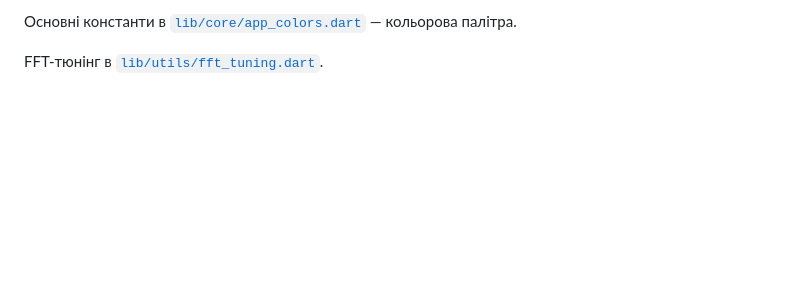
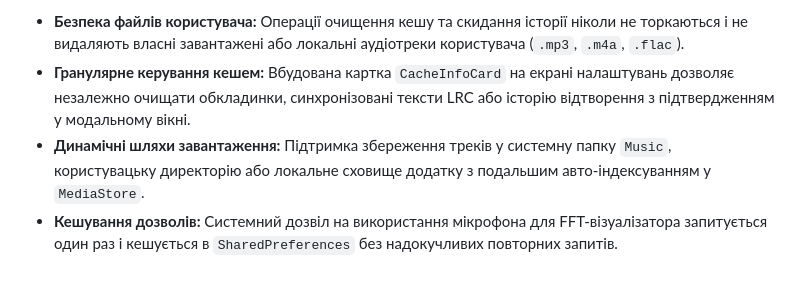
Before and after one commit to Lutvunenko-Dmutro/musicflow-mobile, a Markdown page: README.md, the part around one of its changes. GitHub-like rendering; blank space fills up the shorter version.

```diff
--- a/README.md
+++ b/README.md
@@ -132,4 +133,5 @@ flutter build apk --release
 
-Основні константи в [`lib/core/app_colors.dart`](lib/core/app_colors.dart) — кольорова палітра.
-
-FFT-тюнінг в [`lib/utils/fft_tuning.dart`](lib/utils/fft_tuning.dart).
+- **Безпека файлів користувача:** Операції очищення кешу та скидання історії ніколи не торкаються і не видаляють власні завантажені або локальні аудіотреки користувача (`.mp3`, `.m4a`, `.flac`).
+- **Гранулярне керування кешем:** Вбудована картка `CacheInfoCard` на екрані налаштувань дозволяє незалежно очищати обкладинки, синхронізовані тексти LRC або історію відтворення з підтвердженням у модальному вікні.
+- **Динамічні шляхи завантаження:** Підтримка збереження треків у системну папку `Music`, користувацьку директорію або локальне сховище додатку з подальшим авто-індексуванням у `MediaStore`.
+- **Кешування дозволів:** Системний дозвіл на використання мікрофона для FFT-візуалізатора запитується один раз і кешується в `SharedPreferences` без надокучливих повторних запитів.
```
Also changed, not shown: other parts of README.md (+90 -89 lines), docs/known_issues_todo.md (+34 -36 lines).
